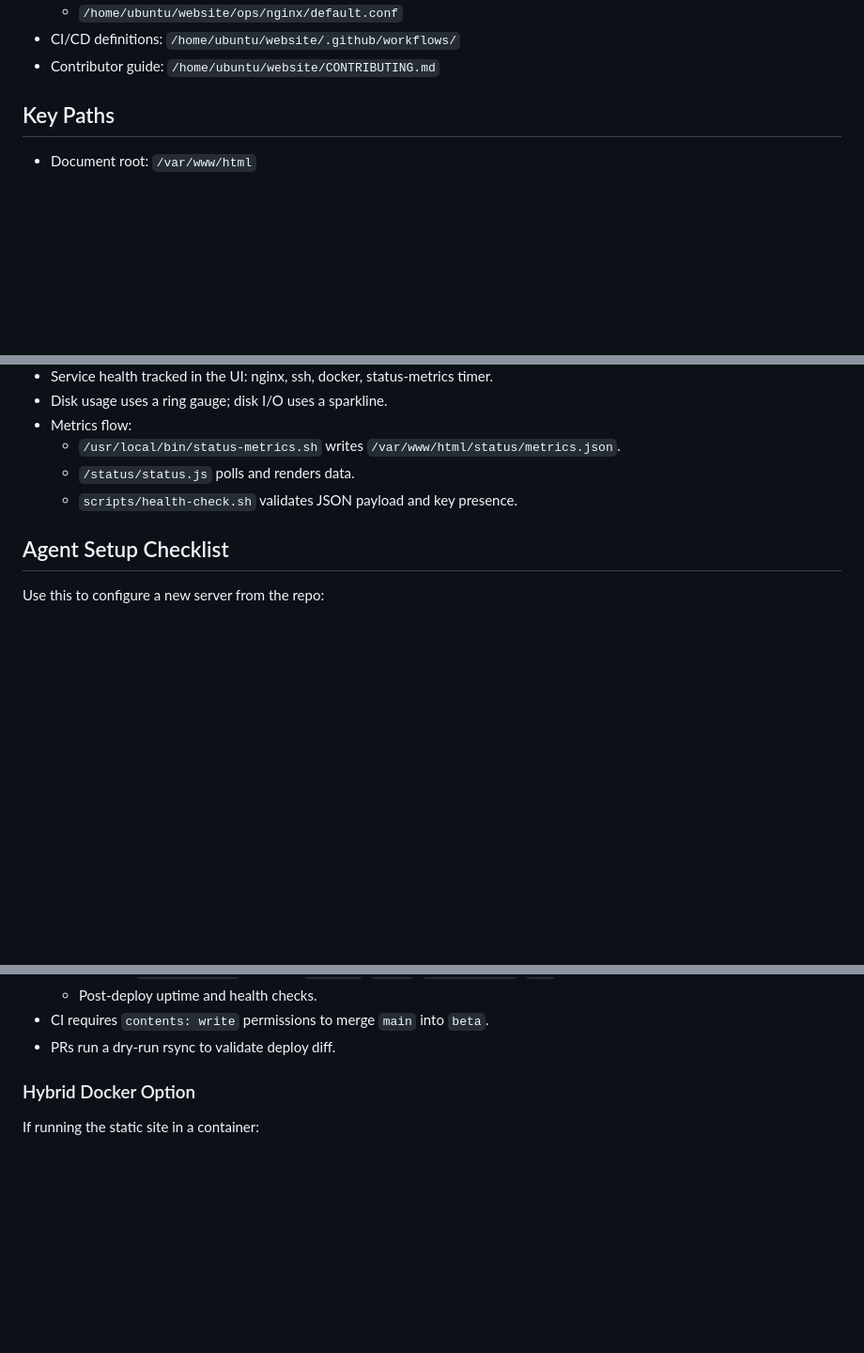
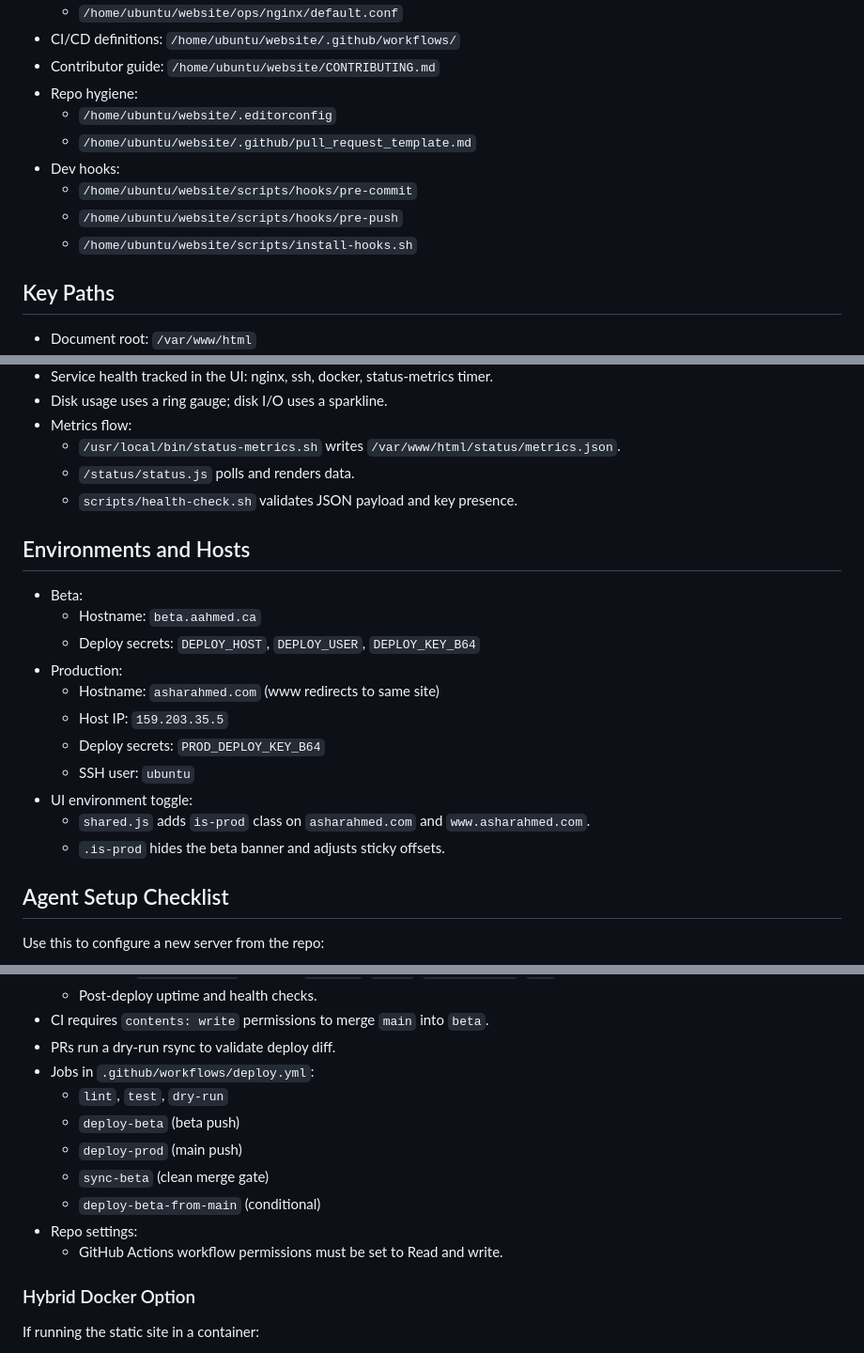
Before and after one commit to asharahmed/website, a Markdown page: AGENTS.md, 3 parts joined by grey strips. Shown: that part at 94% size. GitHub-like rendering; blank space fills up the shorter version.

Commit message:
Expand AGENTS.md details
Changelog: document deploy flow, hosts, hooks, and workflow jobs.

```diff
--- a/AGENTS.md
+++ b/AGENTS.md
@@ -27,6 +27,13 @@ Detailed guidance for working in this environment.
   - `/home/ubuntu/website/ops/nginx/default.conf`
 - CI/CD definitions: `/home/ubuntu/website/.github/workflows/`
 - Contributor guide: `/home/ubuntu/website/CONTRIBUTING.md`
+- Repo hygiene:
+  - `/home/ubuntu/website/.editorconfig`
+  - `/home/ubuntu/website/.github/pull_request_template.md`
+- Dev hooks:
+  - `/home/ubuntu/website/scripts/hooks/pre-commit`
+  - `/home/ubuntu/website/scripts/hooks/pre-push`
+  - `/home/ubuntu/website/scripts/install-hooks.sh`
 
 ## Key Paths
 - Document root: `/var/www/html`
@@ -74,6 +81,19 @@ Detailed guidance for working in this environment.
   - `/status/status.js` polls and renders data.
   - `scripts/health-check.sh` validates JSON payload and key presence.
 
+## Environments and Hosts
+- Beta:
+  - Hostname: `beta.aahmed.ca`
+  - Deploy secrets: `DEPLOY_HOST`, `DEPLOY_USER`, `DEPLOY_KEY_B64`
+- Production:
+  - Hostname: `asharahmed.com` (www redirects to same site)
+  - Host IP: `159.203.35.5`
+  - Deploy secrets: `PROD_DEPLOY_KEY_B64`
+  - SSH user: `ubuntu`
+- UI environment toggle:
+  - `shared.js` adds `is-prod` class on `asharahmed.com` and `www.asharahmed.com`.
+  - `.is-prod` hides the beta banner and adjusts sticky offsets.
+
 ## Agent Setup Checklist
 Use this to configure a new server from the repo:
 1) Sync repo contents to `/var/www/html`:
@@ -112,6 +136,14 @@ location = /status/nginx {
   - Post-deploy uptime and health checks.
 - CI requires `contents: write` permissions to merge `main` into `beta`.
 - PRs run a dry-run rsync to validate deploy diff.
+- Jobs in `.github/workflows/deploy.yml`:
+  - `lint`, `test`, `dry-run`
+  - `deploy-beta` (beta push)
+  - `deploy-prod` (main push)
+  - `sync-beta` (clean merge gate)
+  - `deploy-beta-from-main` (conditional)
+- Repo settings:
+  - GitHub Actions workflow permissions must be set to Read and write.
 
 ### Hybrid Docker Option
 If running the static site in a container:
```
Also changed, not shown: other parts of AGENTS.md (+12 -0 lines).
